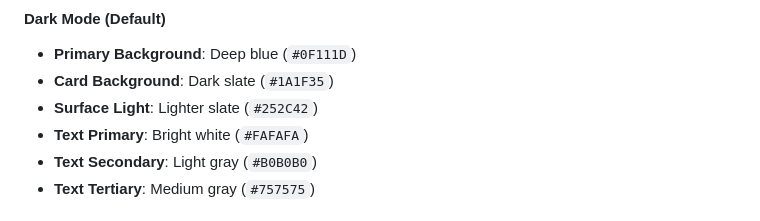
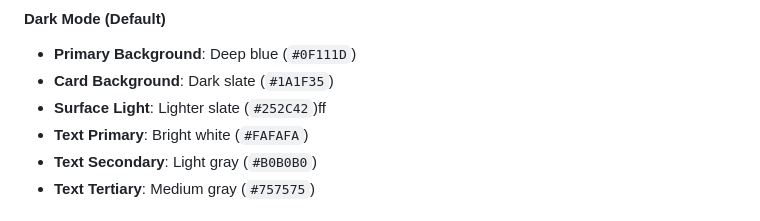
Before and after one commit to vivekvsingh19/zibbit, a Markdown page: THEME_GUIDE.md, the part around the change. Drawn GitHub-style.

```diff
--- a/THEME_GUIDE.md
+++ b/THEME_GUIDE.md
@@ -10,7 +10,7 @@ The UI has been completely redesigned with support for both **Light Mode** and *
 #### Dark Mode (Default)
 - **Primary Background**: Deep blue (`#0F111D`)
 - **Card Background**: Dark slate (`#1A1F35`)
-- **Surface Light**: Lighter slate (`#252C42`)
+- **Surface Light**: Lighter slate (`#252C42`)ff
 - **Text Primary**: Bright white (`#FAFAFA`)
 - **Text Secondary**: Light gray (`#B0B0B0`)
 - **Text Tertiary**: Medium gray (`#757575`)
```
